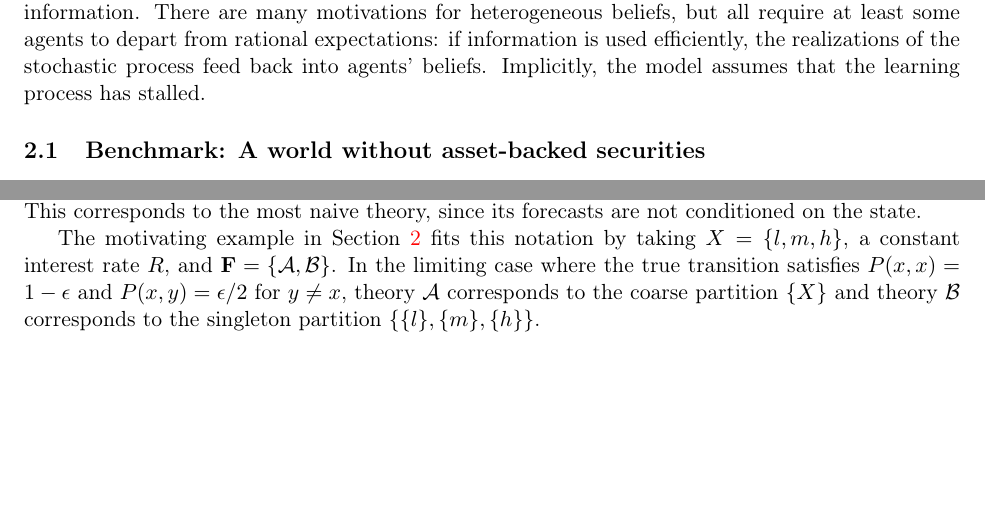
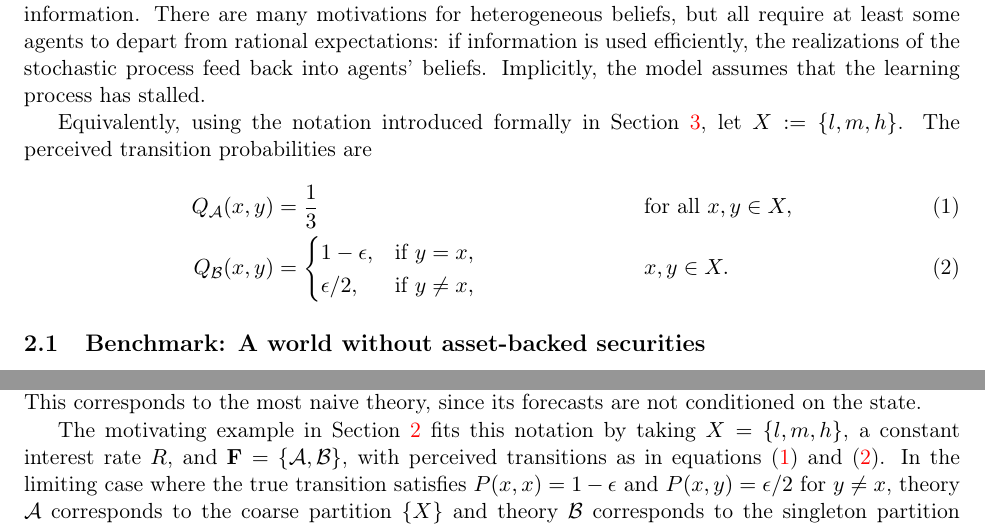
Before and after one commit to oliverpardo1979/Asset-value-and-securitization-under-heterogeneous-beliefs-anew, a LaTeX paper (main.tex): two parts of pages 5 and 9 of 28, joined at a grey line, cut so that both start at the same text, the shorter picture padded with empty space. Compiled offline with pdfLaTeX.

Commit message:
Add example belief transition notation

```diff
--- a/main.tex
+++ b/main.tex
@@ -126,6 +126,17 @@ Finally, the paper relates to security design and securitization. \cite{Garmaise
 Consider an environment where trade takes place in a countably infinite sequence of periods. Each period there is an infinitely supplied bond used as a numeraire that entitles a payoff $R>1$ next period. The bond can be traded for a finitely supplied asset that yields a random dividend $d$ every period. There are three possible states of the world: $l$, $m$ and $h$. The realizations of the dividend are such that $d(l) < d(m) < d(h)$. Securities backed by the long-term asset can be issued and traded.
 
 There are two types of infinitely lived agents, $\mathcal{A}$  and $\mathcal{B}$. Both are risk-neutral. To keep the notation close to the general model, identify each type with the theory it uses, so that $\mathbf{F}=\{\mathcal{A},\mathcal{B}\}$ in this example. In every state, theory $\mathcal{A}$ assigns probability $1/3$ to each state next period. Meanwhile, theory $\mathcal{B}$ assigns probability $1-\epsilon$ to staying in the current state and is uniform otherwise. The disagreement may emerge because agents use different forecasting tools or do not use all available information. There are many motivations for heterogeneous beliefs, but all require at least some agents to depart from rational expectations: if information is used efficiently, the realizations of the stochastic process feed back into agents' beliefs. Implicitly, the model assumes that the learning process has stalled.
+
+Equivalently, using the notation introduced formally in Section \ref{model}, let $X:=\{l,m,h\}$. The perceived transition probabilities are
+\begin{align}
+Q_{\mathcal{A}}(x,y) &= \frac{1}{3} && \text{for all } x,y\in X, \label{eq:QAexample}\\
+Q_{\mathcal{B}}(x,y) &=
+\begin{cases}
+1-\epsilon, & \text{if } y=x,\\
+\epsilon/2, & \text{if } y\neq x,
+\end{cases}
+&& x,y\in X. \label{eq:QBexample}
+\end{align}
 
 \subsection{Benchmark: A world without asset-backed securities} \label{benchmark}
 
@@ -335,7 +346,7 @@ meaning that there is no disagreement in the long-run frequency of any state.
 
 If every block in a theory $\mathcal{F}$ is a singleton, it follows that $Q_\mathcal{F}=P$. In this case, $\mathcal{F}$ implies rational expectations. On the other side, if $\mathcal{F}=\left\{X\right\}$, then, $Q_{\mathcal{F}}\left(x,y\right)=\mu(y)$ for all $x$ and $y$ in $X$. This corresponds to the most naive theory, since its forecasts are not conditioned on the state.
 
-The motivating example in Section \ref{example} fits this notation by taking $X=\{l,m,h\}$, a constant interest rate $R$, and $\mathbf{F}=\{\mathcal{A},\mathcal{B}\}$. In the limiting case where the true transition satisfies $P(x,x)=1-\epsilon$ and $P(x,y)=\epsilon/2$ for $y\neq x$, theory $\mathcal{A}$ corresponds to the coarse partition $\{X\}$ and theory $\mathcal{B}$ corresponds to the singleton partition $\{\{l\},\{m\},\{h\}\}$.
+The motivating example in Section \ref{example} fits this notation by taking $X=\{l,m,h\}$, a constant interest rate $R$, and $\mathbf{F}=\{\mathcal{A},\mathcal{B}\}$, with perceived transitions as in equations (\ref{eq:QAexample}) and (\ref{eq:QBexample}). In the limiting case where the true transition satisfies $P(x,x)=1-\epsilon$ and $P(x,y)=\epsilon/2$ for $y\neq x$, theory $\mathcal{A}$ corresponds to the coarse partition $\{X\}$ and theory $\mathcal{B}$ corresponds to the singleton partition $\{\{l\},\{m\},\{h\}\}$.
 
 One-period forward expectations play a pivotal role in the forthcoming analysis. To denote them, consider a random variable $s:X\to\mathbb{R}$. For any theory $\mathcal{F} \in \mathbf{F}$, the expectation regarding $s$ one period forward, conditional on being at state $x\in X$, is given by
 \begin{equation}\label{eq:E}
```
